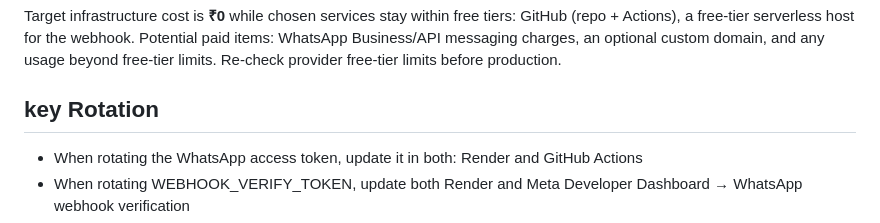
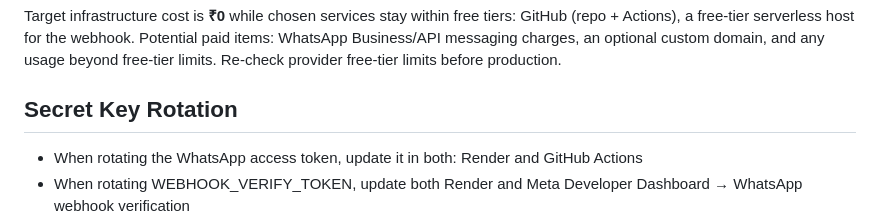
Before and after one commit to mishnit/daily-darshan, a Markdown page: README.md, the part around the change. Rendered like a GitHub page.

Commit message:
Rename 'key Rotation' to 'Secret Key Rotation'
Updated section title for clarity and consistency.

```diff
--- a/README.md
+++ b/README.md
@@ -593,7 +593,7 @@ Target infrastructure cost is **₹0** while chosen services stay within free ti
 WhatsApp Business/API messaging charges, an optional custom domain, and any usage beyond
 free-tier limits. Re-check provider free-tier limits before production.
 
-## key Rotation
+## Secret Key Rotation
 - When rotating the WhatsApp access token, update it in both: Render and GitHub Actions
 - When rotating WEBHOOK_VERIFY_TOKEN, update both Render and Meta Developer Dashboard → WhatsApp webhook verification
 - When rotating GITHUB_TOKEN, update Render only. GitHub Actions uses its automatically generated per-run token.
```
